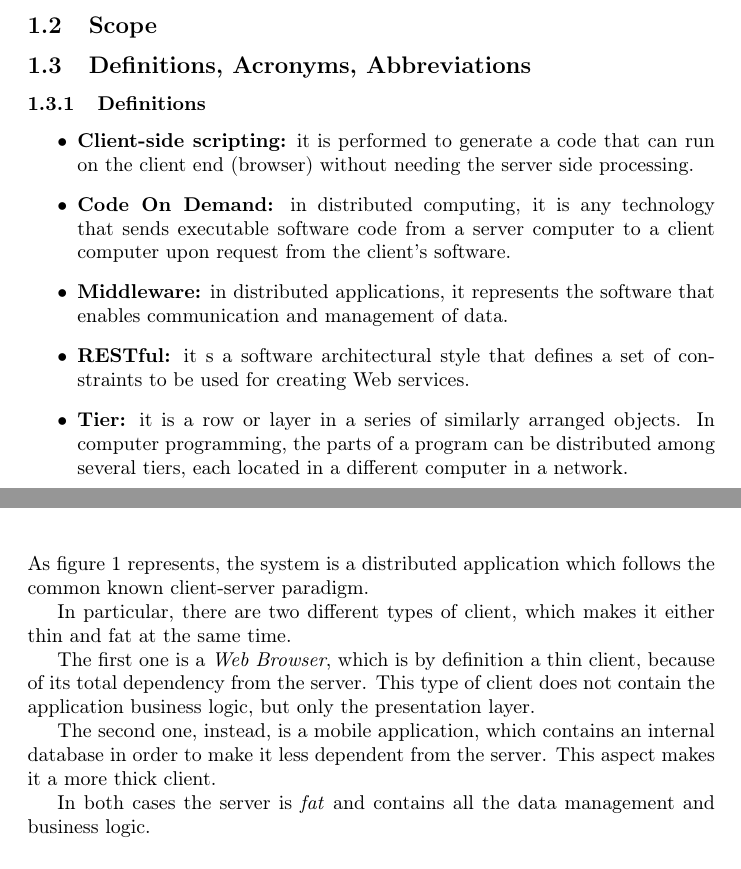
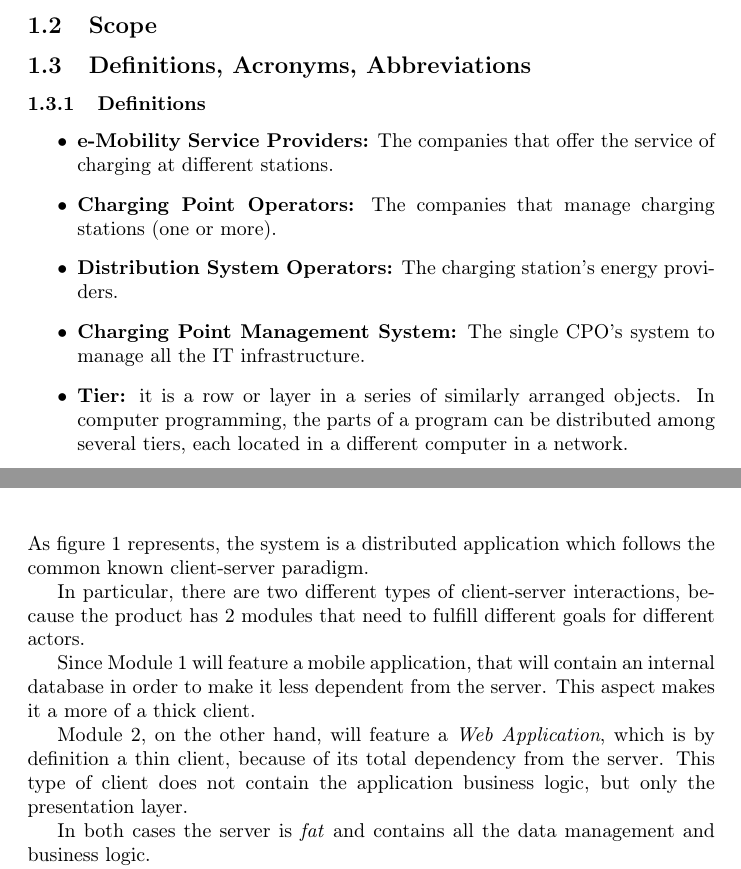
Before and after one commit to FedeAi/Software-Engineering-2-R-DD-Project, a LaTeX document (DD/document.tex, which reads DD/tex/section1.tex, DD/tex/section2.tex): two parts of pages 3 and 6 of 21, joined at a grey line, cut so that both start at the same text. Compiled offline with pdfLaTeX.

Commit message:
Updated sections1&2

```diff
--- a/DD/tex/section1.tex
+++ b/DD/tex/section1.tex
@@ -9,9 +9,13 @@ Finally, there are mentions about the implementation, testing and integration pr
 \subsection{Definitions, Acronyms, Abbreviations}
 \subsubsection{Definitions}
 \begin{itemize}
-    \item \textbf{Client-side scripting:} it is performed to generate a code that can run on the client end (browser) without needing the server side processing.
-    \item \textbf{Code On Demand:} in distributed computing, it is any technology that sends executable software code from a server computer to a client computer upon request from the client's software.
-    \item \textbf{Middleware:} in distributed applications, it represents the software that enables communication and management of data.
-    \item \textbf{RESTful:} it s a software architectural style that defines a set of constraints to be used for creating Web services.
+    %%\item \textbf{Client-side scripting:} it is performed to generate a code that can run on the client end (browser) without needing the server side processing.
+    %%\item \textbf{Code On Demand:} in distributed computing, it is any technology that sends executable software code from a server computer to a client computer upon request from the client's software.
+    %%\item \textbf{Middleware:} in distributed applications, it represents the software that enables communication and management of data.
+    %%\item \textbf{RESTful:} it's a software architectural style that defines a set of constraints to be used for creating Web services.
+    \item \textbf{e-Mobility Service Providers:} The companies that offer the service of charging at different stations.
+    \item \textbf{Charging Point Operators:} The companies that manage charging stations (one or more).\label{CPO}
+    \item \textbf{Distribution System Operators:} The charging station's energy providers.\label{DSO}
+    \item \textbf{Charging Point Management System:} The single CPO's system to manage all the IT infrastructure.
     \item \textbf{Tier:} it is a row or layer in a series of similarly arranged objects. In computer programming, the parts of a program can be distributed among several tiers, each located in a different computer in a network.
-
+    \item \textbf{Module 1:} this represents the eMSP subsystem explained in the RASD document.
--- a/DD/tex/section2.tex
+++ b/DD/tex/section2.tex
@@ -9,12 +9,12 @@
 
 As figure \ref{client_server_par} represents, the system is a distributed application which follows the common known client-server paradigm.
 
-In particular, there are two different types of client, which makes it either thin and fat at the same time.
+In particular, there are two different types of client-server interactions, because the product has 2 modules that need to fulfill different goals for different actors.
 
-The first one is a \textit{Web Browser}, which is by definition a thin client, because of its total dependency from the server.
+Since Module 1 will feature a mobile application, that will contain an internal database in order to make it less dependent from the server. This aspect makes it a more of a thick client.
+
+Module 2, on the other hand, will feature a \textit{Web Application}, which is by definition a thin client, because of its total dependency from the server.
 This type of client does not contain the application business logic, but only the presentation layer.
-
-The second one, instead, is a mobile application, which contains an internal database in order to make it less dependent from the server. This aspect makes it a more thick client.
 
 In both cases the server is \textit{fat} and contains all the data management and business logic.
 
```
Also changed, not shown: DD/tex/section1.tex (8 more changed lines), DD/tex/section2.tex (4 more changed lines).
